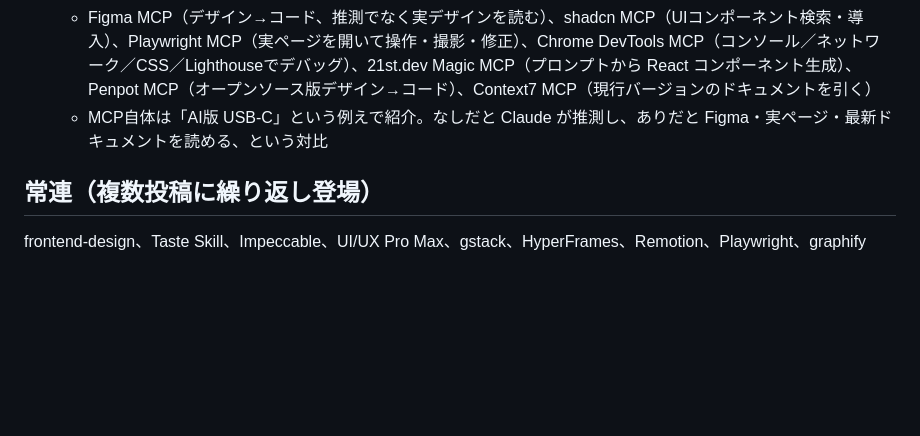
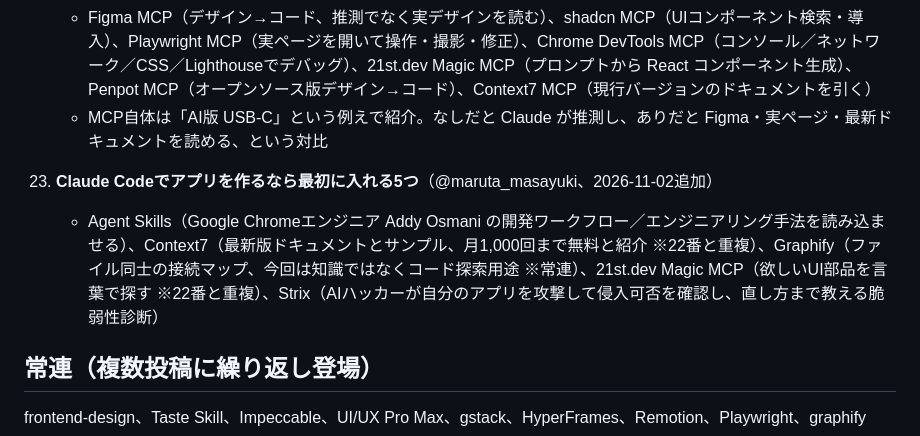
Before and after one commit to om10cg7/learn-ai-skills, a Markdown page: muse/skills-summary.md, the part around the change. Drawn GitHub-style; blank space fills up the shorter version.

Commit message:
muse: 最初に入れる5つをスキル一覧に追加

```diff
--- a/muse/skills-summary.md
+++ b/muse/skills-summary.md
@@ -102,6 +102,9 @@ learn-ui の既存ノートと照合済み。重複が多いものは末尾に
     - Figma MCP（デザイン→コード、推測でなく実デザインを読む）、shadcn MCP（UIコンポーネント検索・導入）、Playwright MCP（実ページを開いて操作・撮影・修正）、Chrome DevTools MCP（コンソール／ネットワーク／CSS／Lighthouseでデバッグ）、21st.dev Magic MCP（プロンプトから React コンポーネント生成）、Penpot MCP（オープンソース版デザイン→コード）、Context7 MCP（現行バージョンのドキュメントを引く）
     - MCP自体は「AI版 USB-C」という例えで紹介。なしだと Claude が推測し、ありだと Figma・実ページ・最新ドキュメントを読める、という対比
 
+23. **Claude Codeでアプリを作るなら最初に入れる5つ**（@maruta_masayuki、2026-11-02追加）
+    - Agent Skills（Google Chromeエンジニア Addy Osmani の開発ワークフロー／エンジニアリング手法を読み込ませる）、Context7（最新版ドキュメントとサンプル、月1,000回まで無料と紹介 ※22番と重複）、Graphify（ファイル同士の接続マップ、今回は知識ではなくコード探索用途 ※常連）、21st.dev Magic MCP（欲しいUI部品を言葉で探す ※22番と重複）、Strix（AIハッカーが自分のアプリを攻撃して侵入可否を確認し、直し方まで教える脆弱性診断）
+
 ## 常連（複数投稿に繰り返し登場）
 
 frontend-design、Taste Skill、Impeccable、UI/UX Pro Max、gstack、HyperFrames、Remotion、Playwright、graphify
```
Also changed, not shown: muse/chat-log.md (+1 -0 lines).
